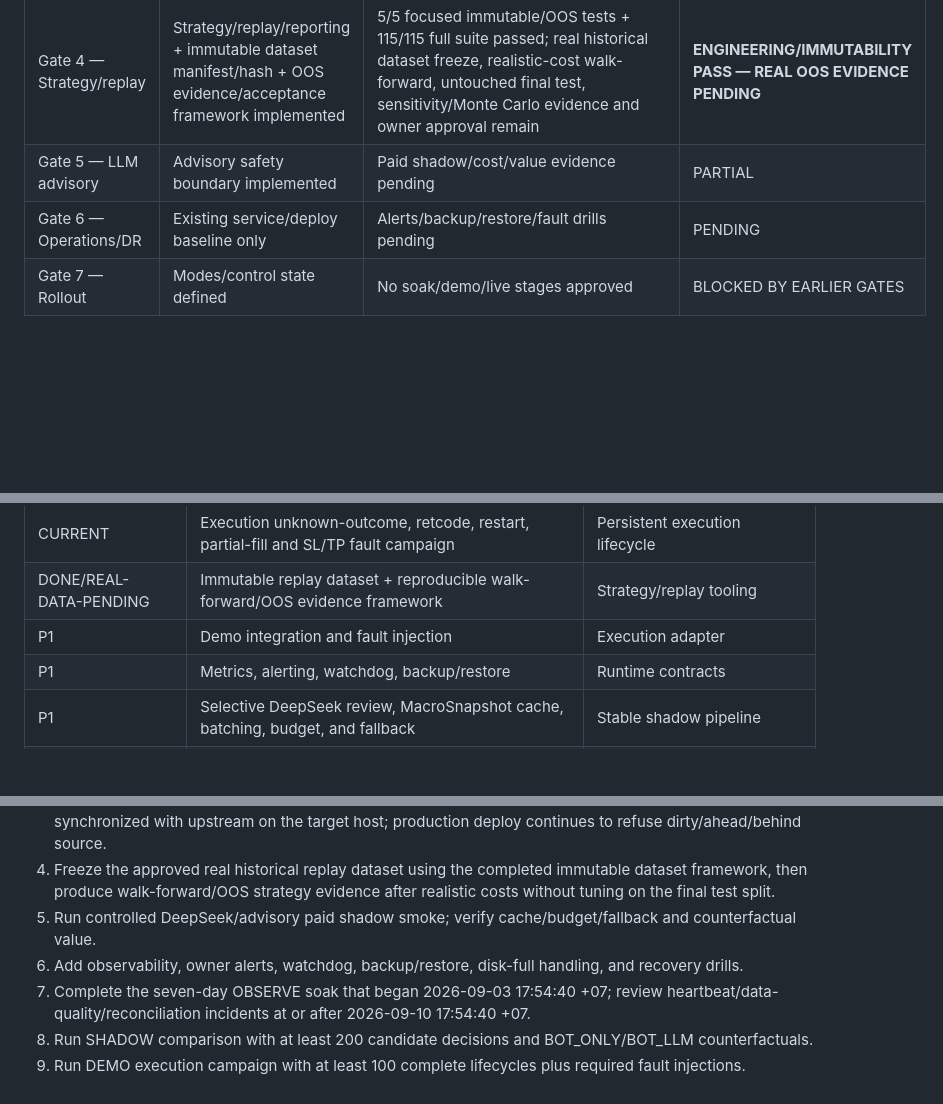
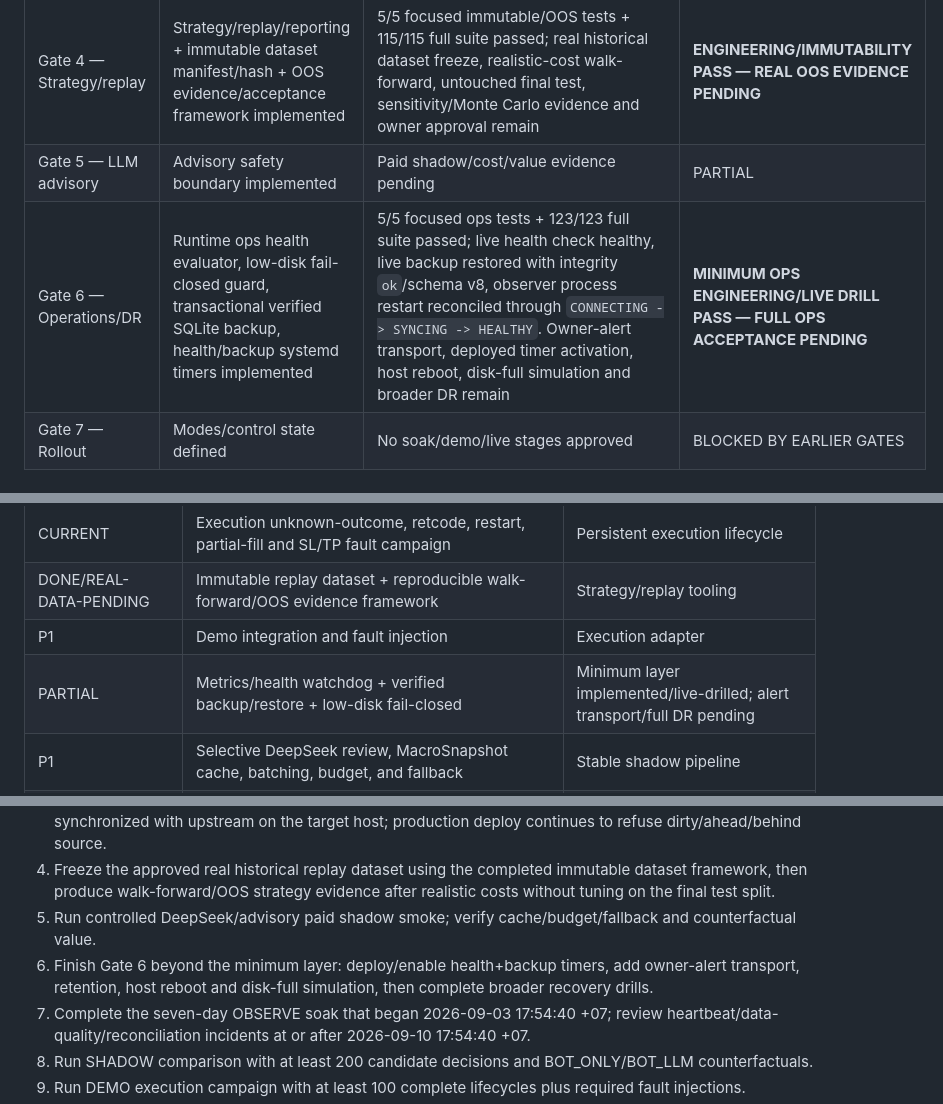
Before and after one commit to SlncTrZ/forex-ai, a Markdown page: DEVELOP_PLAN.md, 3 parts joined by grey strips. GitHub-like rendering; blank space fills up the shorter version.

```diff
--- a/DEVELOP_PLAN.md
+++ b/DEVELOP_PLAN.md
@@ -81,7 +81,7 @@ Production-ready does **not** mean profitable. Software safety/correctness and s
 | Gate 3 — Execution | Normalized MT5 request builders, filling policy, retcode classifier, persistent broker-event hashes, timeout/partial/restart reconciliation, protection repair/emergency-close policy implemented | 17/17 focused fake-fault tests + full suite + live read-only execution-contract build on XAUUSD/EURUSD/GBPUSD passed; real DEMO `order_check/order_send` timeout/partial/protection campaign still pending | **ENGINEERING/FAKE-FAULT PASS — DEMO CAMPAIGN PENDING** |
 | Gate 4 — Strategy/replay | Strategy/replay/reporting + immutable dataset manifest/hash + OOS evidence/acceptance framework implemented | 5/5 focused immutable/OOS tests + 115/115 full suite passed; real historical dataset freeze, realistic-cost walk-forward, untouched final test, sensitivity/Monte Carlo evidence and owner approval remain | **ENGINEERING/IMMUTABILITY PASS — REAL OOS EVIDENCE PENDING** |
 | Gate 5 — LLM advisory | Advisory safety boundary implemented | Paid shadow/cost/value evidence pending | PARTIAL |
-| Gate 6 — Operations/DR | Existing service/deploy baseline only | Alerts/backup/restore/fault drills pending | PENDING |
+| Gate 6 — Operations/DR | Runtime ops health evaluator, low-disk fail-closed guard, transactional verified SQLite backup, health/backup systemd timers implemented | 5/5 focused ops tests + 123/123 full suite passed; live health check healthy, live backup restored with integrity `ok`/schema v8, observer process restart reconciled through `CONNECTING -> SYNCING -> HEALTHY`. Owner-alert transport, deployed timer activation, host reboot, disk-full simulation and broader DR remain | **MINIMUM OPS ENGINEERING/LIVE DRILL PASS — FULL OPS ACCEPTANCE PENDING** |
 | Gate 7 — Rollout | Modes/control state defined | No soak/demo/live stages approved | BLOCKED BY EARLIER GATES |
 
 ## 3. Non-negotiable architecture
@@ -816,7 +816,7 @@ Forex-AI V1 is production-ready only when all items below are true:
 | CURRENT | Execution unknown-outcome, retcode, restart, partial-fill and SL/TP fault campaign | Persistent execution lifecycle |
 | DONE/REAL-DATA-PENDING | Immutable replay dataset + reproducible walk-forward/OOS evidence framework | Strategy/replay tooling |
 | P1 | Demo integration and fault injection | Execution adapter |
-| P1 | Metrics, alerting, watchdog, backup/restore | Runtime contracts |
+| PARTIAL | Metrics/health watchdog + verified backup/restore + low-disk fail-closed | Minimum layer implemented/live-drilled; alert transport/full DR pending |
 | P1 | Selective DeepSeek review, MacroSnapshot cache, batching, budget, and fallback | Stable shadow pipeline |
 | P1 | Shadow BOT_ONLY versus BOT_LLM counterfactual evaluation | Replay/audit contracts |
 | P2 | Account-neutral live-canary tooling and daily arming | All previous gates |
@@ -830,7 +830,7 @@ Forex-AI V1 is production-ready only when all items below are true:
 3. Before any real production deployment, repeat the already-passed Gate 0 drill from a clean branch synchronized with upstream on the target host; production deploy continues to refuse dirty/ahead/behind source.
 4. Freeze the approved real historical replay dataset using the completed immutable dataset framework, then produce walk-forward/OOS strategy evidence after realistic costs without tuning on the final test split.
 5. Run controlled DeepSeek/advisory paid shadow smoke; verify cache/budget/fallback and counterfactual value.
-6. Add observability, owner alerts, watchdog, backup/restore, disk-full handling, and recovery drills.
+6. Finish Gate 6 beyond the minimum layer: deploy/enable health+backup timers, add owner-alert transport, retention, host reboot and disk-full simulation, then complete broader recovery drills.
 7. Complete the seven-day OBSERVE soak that began 2026-09-03 17:54:40 +07; review heartbeat/data-quality/reconciliation incidents at or after 2026-09-10 17:54:40 +07.
 8. Run SHADOW comparison with at least 200 candidate decisions and BOT_ONLY/BOT_LLM counterfactuals.
 9. Run DEMO execution campaign with at least 100 complete lifecycles plus required fault injections.
```
Also changed, not shown: other parts of DEVELOP_PLAN.md (+3 -3 lines).
